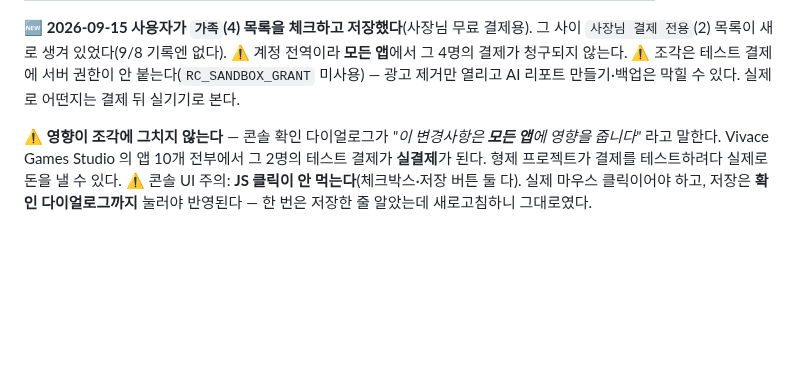
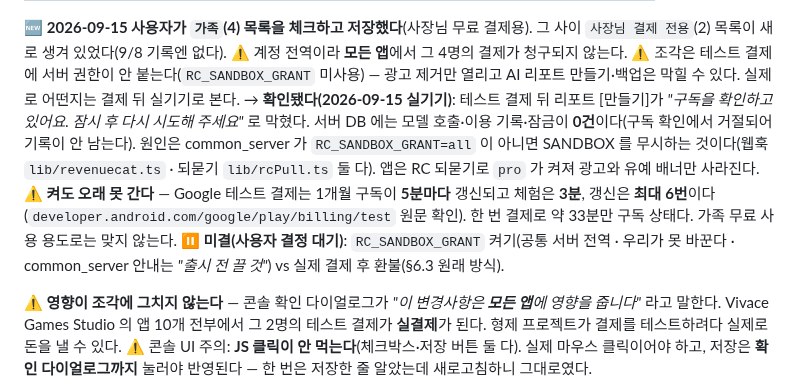
Before and after one commit to sonwheesung/diary, a Markdown page: docs/MONETIZATION_SYSTEM.md, the part around the change. Drawn GitHub-style; blank space fills up the shorter version.

```diff
--- a/docs/MONETIZATION_SYSTEM.md
+++ b/docs/MONETIZATION_SYSTEM.md
@@ -560,6 +560,9 @@ eas build --profile production   → com.son0925.jogak     + EXPO_PUBLIC_ADS_REA
 
    🆕 **2026-09-15 사용자가 `가족`(4) 목록을 체크하고 저장했다**(사장님 무료 결제용). 그 사이 `사장님 결제 전용`(2) 목록이 새로 생겨 있었다(9/8 기록엔 없다).
    ⚠ 계정 전역이라 **모든 앱**에서 그 4명의 결제가 청구되지 않는다. ⚠ 조각은 테스트 결제에 서버 권한이 안 붙는다(`RC_SANDBOX_GRANT` 미사용) — 광고 제거만 열리고 AI 리포트 만들기·백업은 막힐 수 있다. 실제로 어떤지는 결제 뒤 실기기로 본다.
+   → **확인됐다(2026-09-15 실기기)**: 테스트 결제 뒤 리포트 [만들기]가 *"구독을 확인하고 있어요. 잠시 후 다시 시도해 주세요"* 로 막혔다. 서버 DB 에는 모델 호출·이용 기록·잠금이 **0건**이다(구독 확인에서 거절되어 기록이 안 남는다). 원인은 common_server 가 `RC_SANDBOX_GRANT=all` 이 아니면 SANDBOX 를 무시하는 것이다(웹훅 `lib/revenuecat.ts` · 되묻기 `lib/rcPull.ts` 둘 다). 앱은 RC 되묻기로 `pro` 가 켜져 광고와 유예 배너만 사라진다.
+   ⚠ **켜도 오래 못 간다** — Google 테스트 결제는 1개월 구독이 **5분마다** 갱신되고 체험은 **3분**, 갱신은 **최대 6번**이다(`developer.android.com/google/play/billing/test` 원문 확인). 한 번 결제로 약 33분만 구독 상태다. 가족 무료 사용 용도로는 맞지 않는다.
+   ⏸ **미결(사용자 결정 대기)**: `RC_SANDBOX_GRANT` 켜기(공통 서버 전역 · 우리가 못 바꾼다 · common_server 안내는 *"출시 전 끌 것"*) vs 실제 결제 후 환불(§6.3 원래 방식).
 
    ⚠ **영향이 조각에 그치지 않는다** — 콘솔 확인 다이얼로그가 *"이 변경사항은 **모든 앱**에
    영향을 줍니다"* 라고 말한다. Vivace Games Studio 의 앱 10개 전부에서 그 2명의 테스트 결제가
```
Also changed, not shown: worklist-260916.md (+16 -1 lines).
